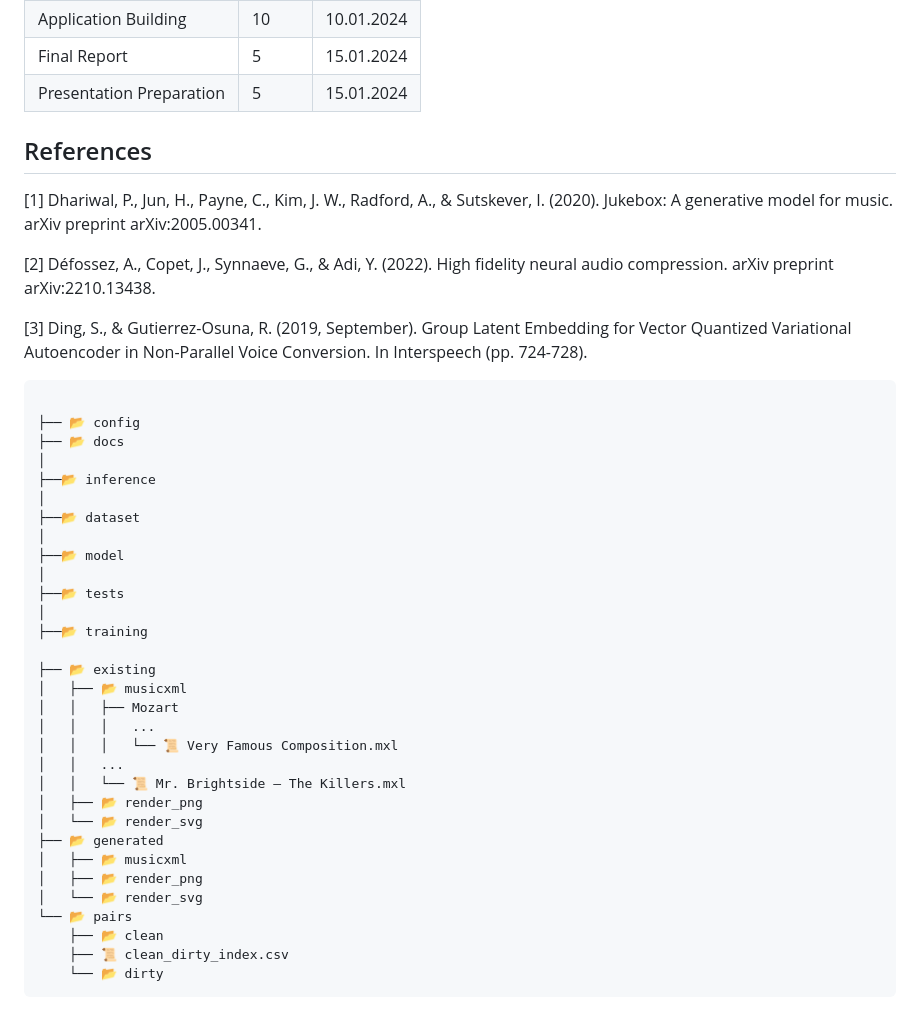
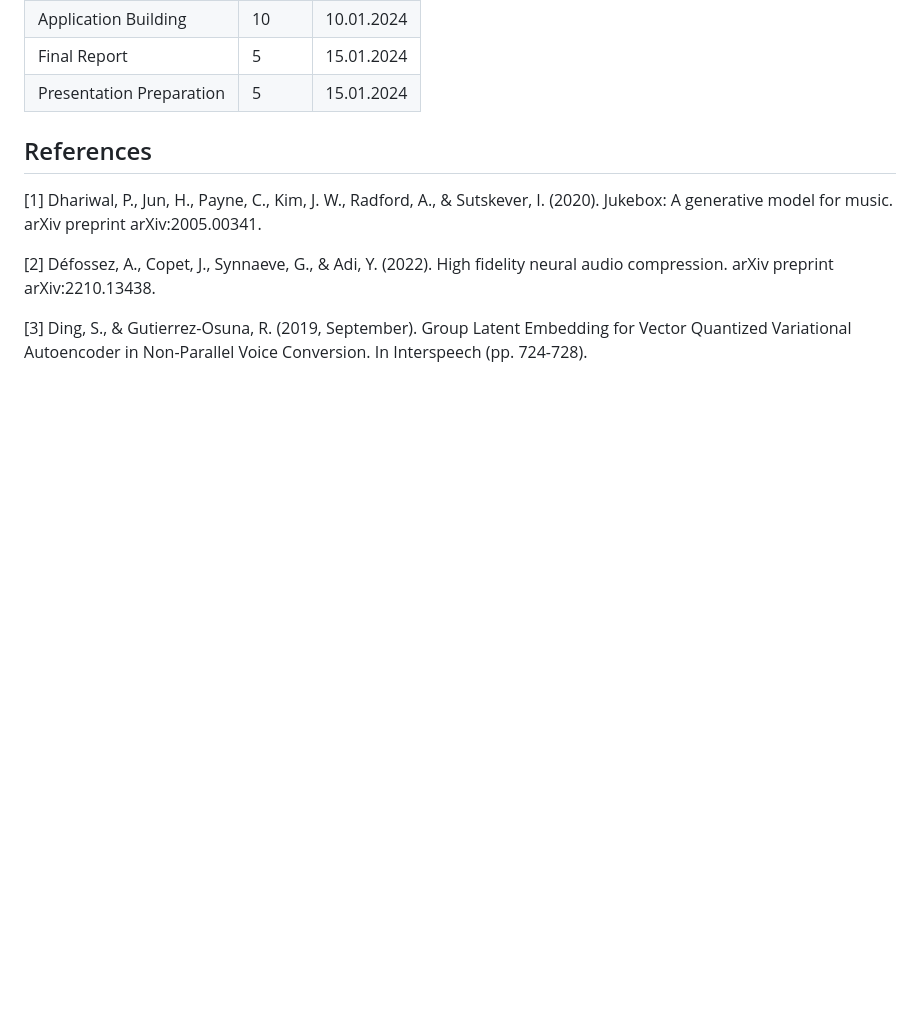
Before and after one commit to ant-le/TechnoGen, a Markdown page: README.md, the part around the change. GitHub-like rendering; blank space fills up the shorter version.

````diff
--- a/README.md
+++ b/README.md
@@ -133,39 +133,3 @@ ECTS, which is however a circumstance I am willing to take.
 [2] Défossez, A., Copet, J., Synnaeve, G., & Adi, Y. (2022). High fidelity neural audio compression. arXiv preprint arXiv:2210.13438.
 
 [3] Ding, S., & Gutierrez-Osuna, R. (2019, September). Group Latent Embedding for Vector Quantized Variational Autoencoder in Non-Parallel Voice Conversion. In Interspeech (pp. 724-728).
-
-
-
-```
-
-├── 📂 config
-├── 📂 docs
-│
-├──📂 inference
-│
-├──📂 dataset
-│
-├──📂 model
-│
-├──📂 tests
-│
-├──📂 training
-
-├── 📂 existing
-│   ├── 📂 musicxml
-│   │   ├── Mozart
-│   │   │   ...
-│   │   │   └── 📜 Very Famous Composition.mxl
-│   │   ...
-│   │   └── 📜 Mr. Brightside – The Killers.mxl
-│   ├── 📂 render_png
-│   └── 📂 render_svg
-├── 📂 generated
-│   ├── 📂 musicxml
-│   ├── 📂 render_png
-│   └── 📂 render_svg
-└── 📂 pairs
-    ├── 📂 clean
-    ├── 📜 clean_dirty_index.csv
-    └── 📂 dirty
-```
````
Also changed, not shown: docs/img/model_vis.png (added), 18 other files.
